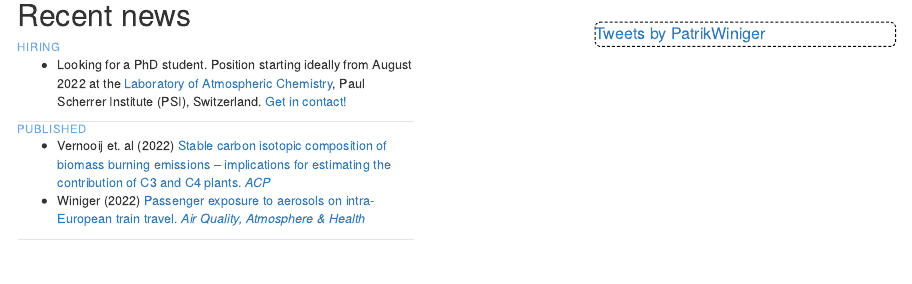
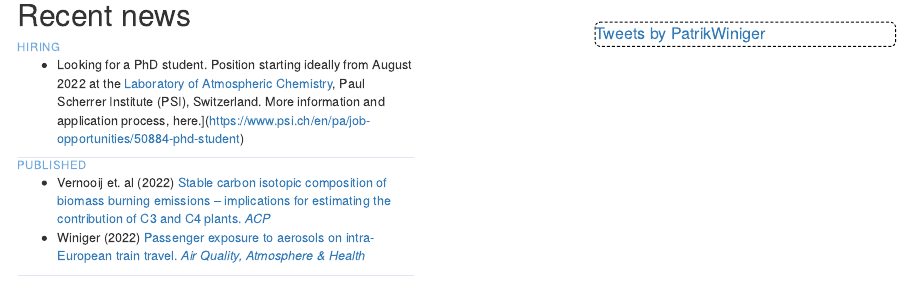
Before and after one commit to pwiniger/mma, an R Markdown document (index.Rmd): the page in a window 1100 px wide, from 330 px down. Rendered offline with R 4.5, knitr and Pandoc, with nearby package versions; drawn as R Markdown's standard HTML page in place of the format the file asks for.

Commit message:
Link update
Job application

```diff
--- a/index.Rmd
+++ b/index.Rmd
@@ -131,7 +131,7 @@ d-appendix {
 ::: news-item
 <!-- `r Sys.Date()` -->
 ### <i class="fas fa-file-signature"></i> Hiring
-* Looking for a PhD student. Position starting ideally from August 2022 at the [Laboratory of Atmospheric Chemistry](https://www.psi.ch/en/lac), Paul Scherrer Institute (PSI), Switzerland. [Get in contact!](https://pwiniger.github.io/mma/contact.html)
+* Looking for a PhD student. Position starting ideally from August 2022 at the [Laboratory of Atmospheric Chemistry](https://www.psi.ch/en/lac), Paul Scherrer Institute (PSI), Switzerland. More information and application process, here.](https://www.psi.ch/en/pa/job-opportunities/50884-phd-student)
 :::
 ::: news-item
 ### <i class="fas fa-newspaper"></i> Published
```
Also changed, not shown: docs/search.json, 5 other files.
